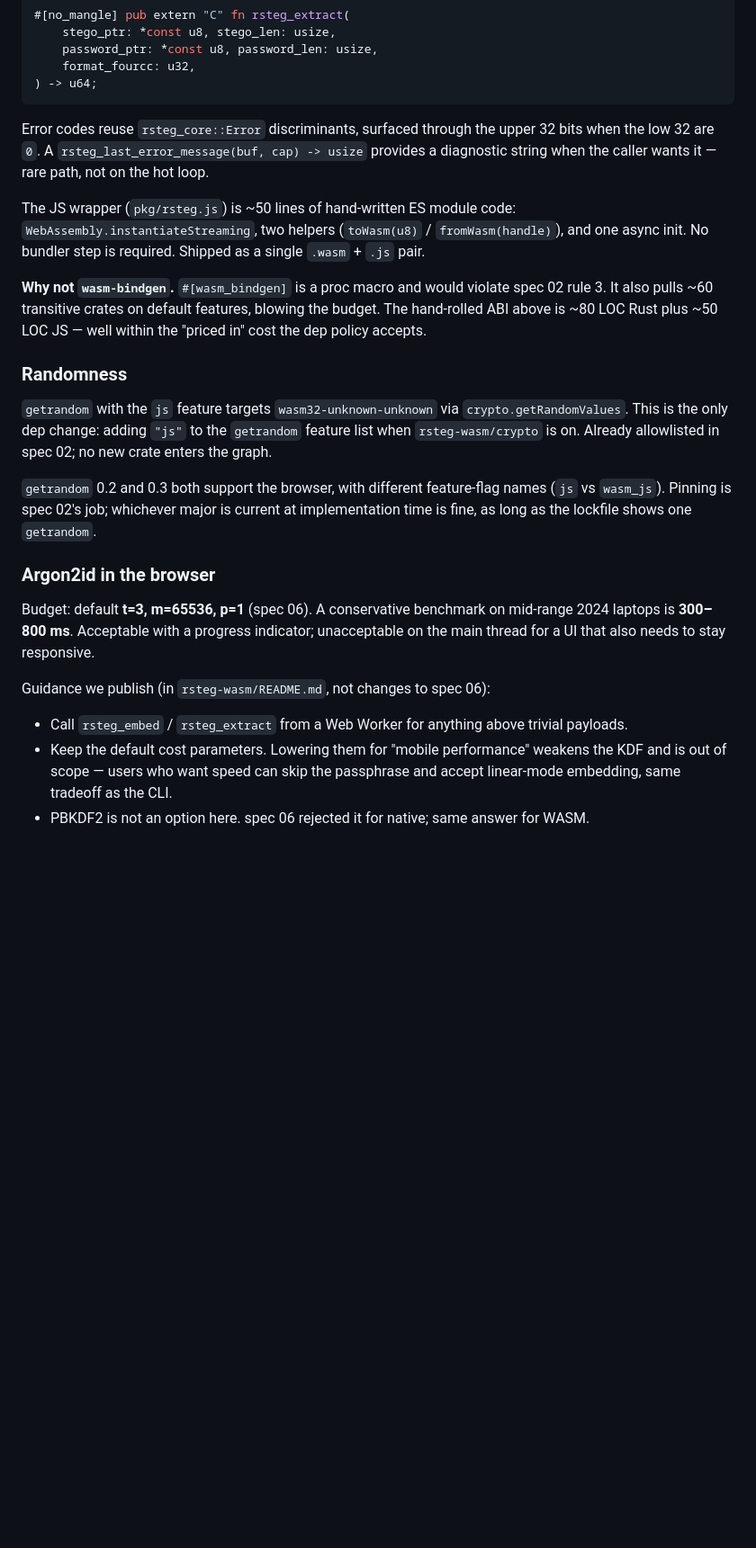
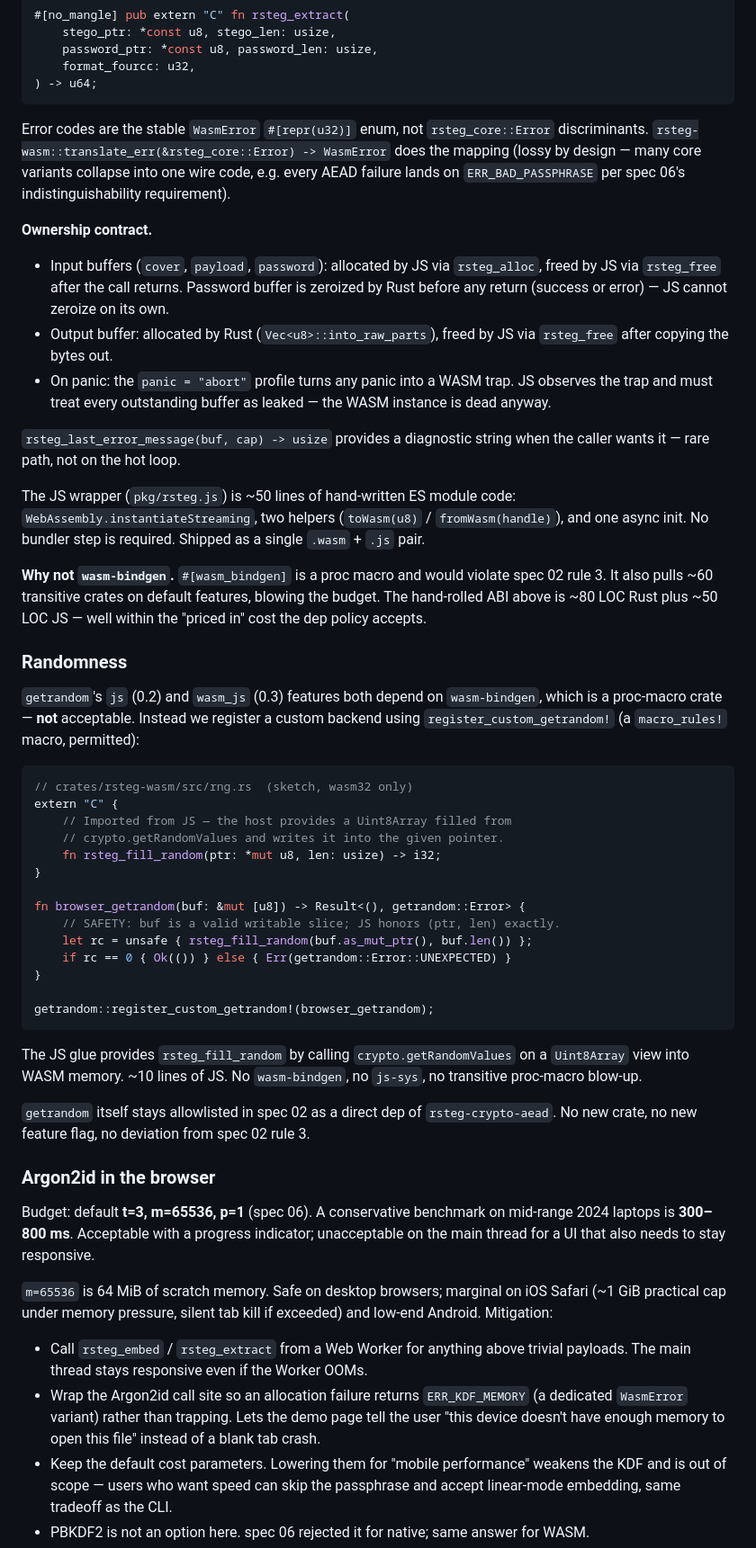
Before and after one commit to OpenHackersClub/rsteg, a Markdown page: specs/10-browser-wasm.md, the part around one of its changes. Shown at 90% size. GitHub-like rendering; blank space fills up the shorter version.

````diff
--- a/specs/10-browser-wasm.md
+++ b/specs/10-browser-wasm.md
@@ -91,7 +106,15 @@ Four `extern "C"` entrypoints cover the surface. All take / return pointer + len
 ) -> u64;
 ```
 
-Error codes reuse `rsteg_core::Error` discriminants, surfaced through the upper 32 bits when the low 32 are `0`. A `rsteg_last_error_message(buf, cap) -> usize` provides a diagnostic string when the caller wants it — rare path, not on the hot loop.
+Error codes are the stable `WasmError` `#[repr(u32)]` enum, not `rsteg_core::Error` discriminants. `rsteg-wasm::translate_err(&rsteg_core::Error) -> WasmError` does the mapping (lossy by design — many core variants collapse into one wire code, e.g. every AEAD failure lands on `ERR_BAD_PASSPHRASE` per spec 06's indistinguishability requirement).
+
+**Ownership contract.**
+
+- Input buffers (`cover`, `payload`, `password`): allocated by JS via `rsteg_alloc`, freed by JS via `rsteg_free` after the call returns. Password buffer is zeroized by Rust before any return (success or error) — JS cannot zeroize on its own.
+- Output buffer: allocated by Rust (`Vec<u8>::into_raw_parts`), freed by JS via `rsteg_free` after copying the bytes out.
+- On panic: the `panic = "abort"` profile turns any panic into a WASM trap. JS observes the trap and must treat every outstanding buffer as leaked — the WASM instance is dead anyway.
+
+`rsteg_last_error_message(buf, cap) -> usize` provides a diagnostic string when the caller wants it — rare path, not on the hot loop.
 
 The JS wrapper (`pkg/rsteg.js`) is ~50 lines of hand-written ES module code: `WebAssembly.instantiateStreaming`, two helpers (`toWasm(u8)` / `fromWasm(handle)`), and one async init. No bundler step is required. Shipped as a single `.wasm` + `.js` pair.
 
@@ -99,16 +122,37 @@ The JS wrapper (`pkg/rsteg.js`) is ~50 lines of hand-written ES module code: `We
 
 ### Randomness
 
-`getrandom` with the `js` feature targets `wasm32-unknown-unknown` via `crypto.getRandomValues`. This is the only dep change: adding `"js"` to the `getrandom` feature list when `rsteg-wasm/crypto` is on. Already allowlisted in spec 02; no new crate enters the graph.
+`getrandom`'s `js` (0.2) and `wasm_js` (0.3) features both depend on `wasm-bindgen`, which is a proc-macro crate — **not** acceptable. Instead we register a custom backend using `register_custom_getrandom!` (a `macro_rules!` macro, permitted):
 
-`getrandom` 0.2 and 0.3 both support the browser, with different feature-flag names (`js` vs `wasm_js`). Pinning is spec 02's job; whichever major is current at implementation time is fine, as long as the lockfile shows one `getrandom`.
+```rust
+// crates/rsteg-wasm/src/rng.rs  (sketch, wasm32 only)
+extern "C" {
+    // Imported from JS — the host provides a Uint8Array filled from
+    // crypto.getRandomValues and writes it into the given pointer.
+    fn rsteg_fill_random(ptr: *mut u8, len: usize) -> i32;
+}
+
+fn browser_getrandom(buf: &mut [u8]) -> Result<(), getrandom::Error> {
+    // SAFETY: buf is a valid writable slice; JS honors (ptr, len) exactly.
+    let rc = unsafe { rsteg_fill_random(buf.as_mut_ptr(), buf.len()) };
+    if rc == 0 { Ok(()) } else { Err(getrandom::Error::UNEXPECTED) }
+}
+
+getrandom::register_custom_getrandom!(browser_getrandom);
+```
+
+The JS glue provides `rsteg_fill_random` by calling `crypto.getRandomValues` on a `Uint8Array` view into WASM memory. ~10 lines of JS. No `wasm-bindgen`, no `js-sys`, no transitive proc-macro blow-up.
+
+`getrandom` itself stays allowlisted in spec 02 as a direct dep of `rsteg-crypto-aead`. No new crate, no new feature flag, no deviation from spec 02 rule 3.
 
 ### Argon2id in the browser
 
 Budget: default **t=3, m=65536, p=1** (spec 06). A conservative benchmark on mid-range 2024 laptops is **300–800 ms**. Acceptable with a progress indicator; unacceptable on the main thread for a UI that also needs to stay responsive.
 
-Guidance we publish (in `rsteg-wasm/README.md`, not changes to spec 06):
-- Call `rsteg_embed` / `rsteg_extract` from a Web Worker for anything above trivial payloads.
+`m=65536` is 64 MiB of scratch memory. Safe on desktop browsers; marginal on iOS Safari (~1 GiB practical cap under memory pressure, silent tab kill if exceeded) and low-end Android. Mitigation:
+
+- Call `rsteg_embed` / `rsteg_extract` from a Web Worker for anything above trivial payloads. The main thread stays responsive even if the Worker OOMs.
+- Wrap the Argon2id call site so an allocation failure returns `ERR_KDF_MEMORY` (a dedicated `WasmError` variant) rather than trapping. Lets the demo page tell the user "this device doesn't have enough memory to open this file" instead of a blank tab crash.
 - Keep the default cost parameters. Lowering them for "mobile performance" weakens the KDF and is out of scope — users who want speed can skip the passphrase and accept linear-mode embedding, same tradeoff as the CLI.
 - PBKDF2 is not an option here. spec 06 rejected it for native; same answer for WASM.
 
````
Also changed, not shown: other parts of specs/10-browser-wasm.md (+48 -30 lines).
